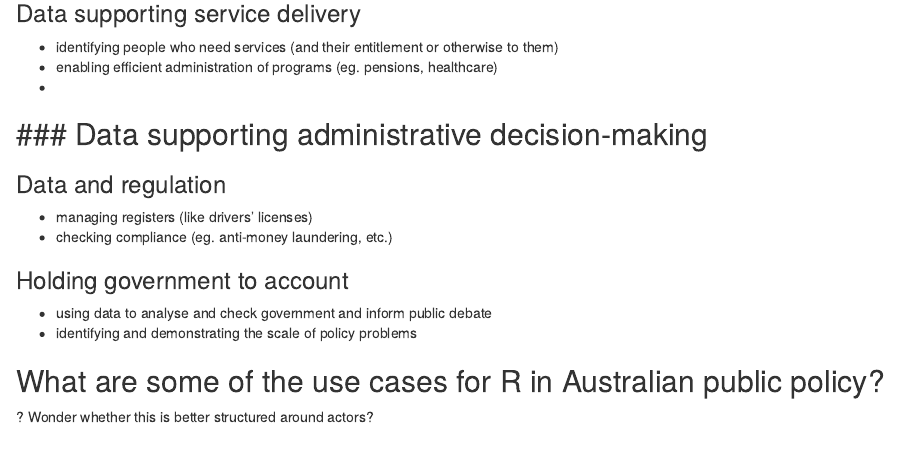
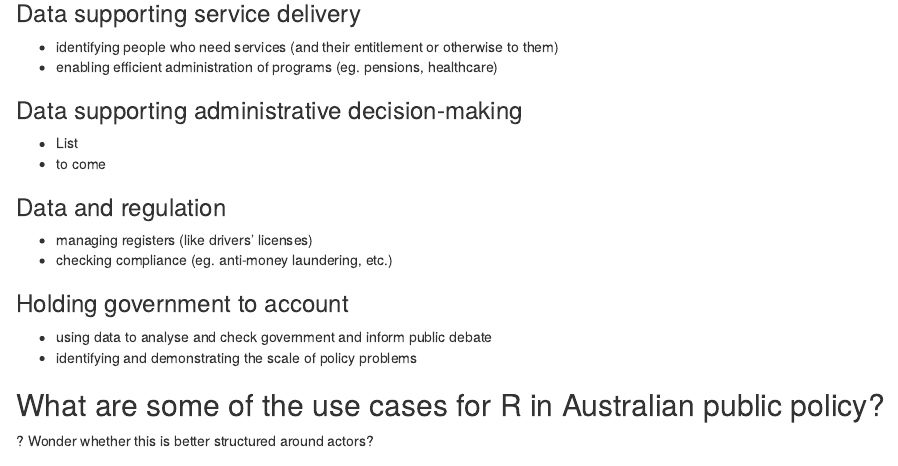
Before and after one commit to runapp-aus/book, an R Markdown document (policy_context.Rmd): the page in a window 1100 px wide, from 1050 px down. Rendered offline with R 4.5, knitr and Pandoc, with nearby package versions.

Commit message:
Small tweaks so header rendered correctly

```diff
--- a/policy_context.Rmd
+++ b/policy_context.Rmd
@@ -59,10 +59,11 @@ Inside government vs outside government
 ### Data supporting service delivery
 - identifying people who need services (and their entitlement or otherwise to them)
 - enabling efficient administration of programs (eg. pensions, healthcare)
--
+
 
 ### Data supporting administrative decision-making
--
+- List
+- to come
 
 ### Data and regulation
 - managing registers (like drivers' licenses)
```
